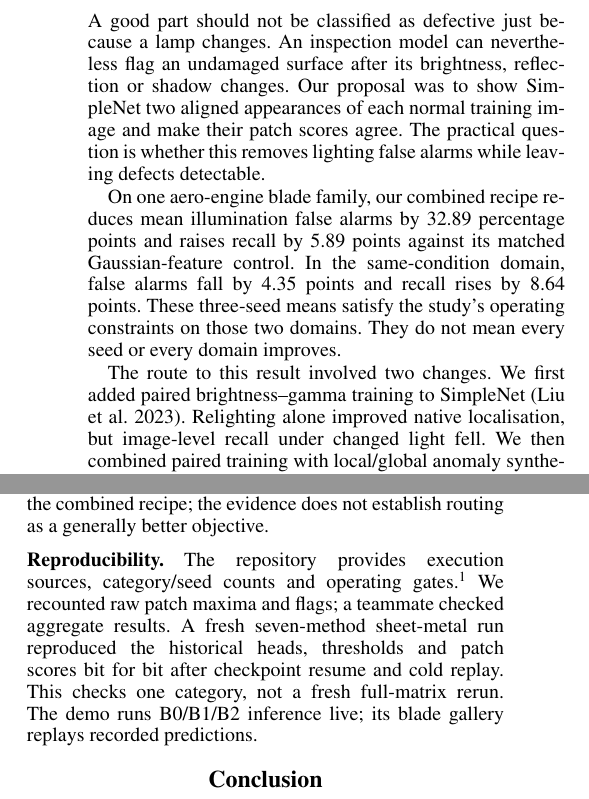
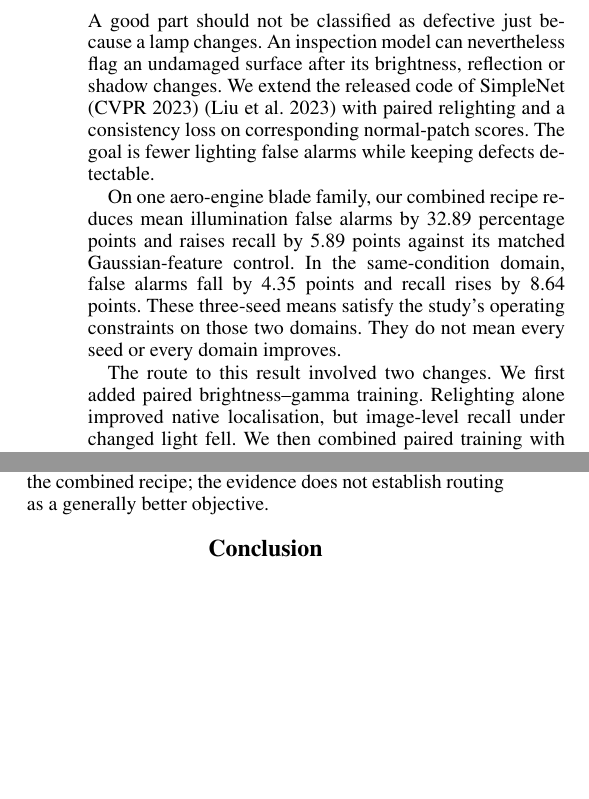
Before and after one commit to shrijeet-maiti-burner/ai6103-lc-simplenet, a LaTeX paper (report/main.tex): two parts of the columns of pages 1 and 5 of 5, joined at a grey line, cut so that both start at the same text, the shorter picture padded with empty space. Compiled offline with pdfLaTeX.

Commit message:
state the cvpr starting point and shorten code availability

```diff
--- a/report/main.tex
+++ b/report/main.tex
@@ -45,9 +45,9 @@ gains from score stability alone.
 
 A good part should not be classified as defective just because a lamp changes. An inspection
 model can nevertheless flag an undamaged surface after its brightness, reflection or shadow
-changes. Our proposal was to show SimpleNet two aligned appearances of each normal training
-image and make their patch scores agree. The practical question is whether this removes
-lighting false alarms while leaving defects detectable.
+changes. We extend the released code of SimpleNet (CVPR 2023) \citep{liu2023simplenet}
+with paired relighting and a consistency loss on corresponding normal-patch scores.
+The goal is fewer lighting false alarms while keeping defects detectable.
 
 On one aero-engine blade family, our combined recipe reduces mean illumination false alarms
 by 32.89 percentage points and raises recall by 5.89 points against its matched
@@ -56,7 +56,7 @@ recall rises by 8.64 points. These three-seed means satisfy the study's operatin
 constraints on those two domains. They do not mean every seed or every domain improves.
 
 The route to this result involved two changes. We first added paired brightness--gamma
-training to SimpleNet \citep{liu2023simplenet}. Relighting alone improved native
+training. Relighting alone improved native
 localisation, but image-level recall under changed light fell. We then combined paired
 training with local/global anomaly synthesis adapted from GLASS \citep{chen2024glass} and
 restricted the consistency gradient to the feature adapter. The reason for routing is
@@ -442,15 +445,6 @@ L1/L2/R0 comparisons matter more for attributing routing than the much larger B0
 difference. The useful blade mean is a gain of the combined recipe; the evidence does not
 establish routing as a generally better objective.
 
-\paragraph{Reproducibility.}
-The repository provides execution sources, category/seed counts and operating
-gates.\footnote{\url{https://github.com/shrijeet-maiti-burner/ai6103-lc-simplenet/releases/tag/routed-results-2026-11-18}}
-We recounted raw patch maxima and flags; a teammate checked aggregate results. A fresh
-seven-method sheet-metal run reproduced the historical heads, thresholds and patch scores
-bit for bit after checkpoint resume and cold replay. This checks one category, not a fresh
-full-matrix rerun. The demo runs B0/B1/B2 inference live; its blade gallery replays
-recorded predictions.
-
 \section{Conclusion}
 
 On AeBAD-S, the combined recipe gives fewer illumination false alarms and higher mean defect
```
Also changed, not shown: report/README.md, report/main.tex (3 more changed lines).
